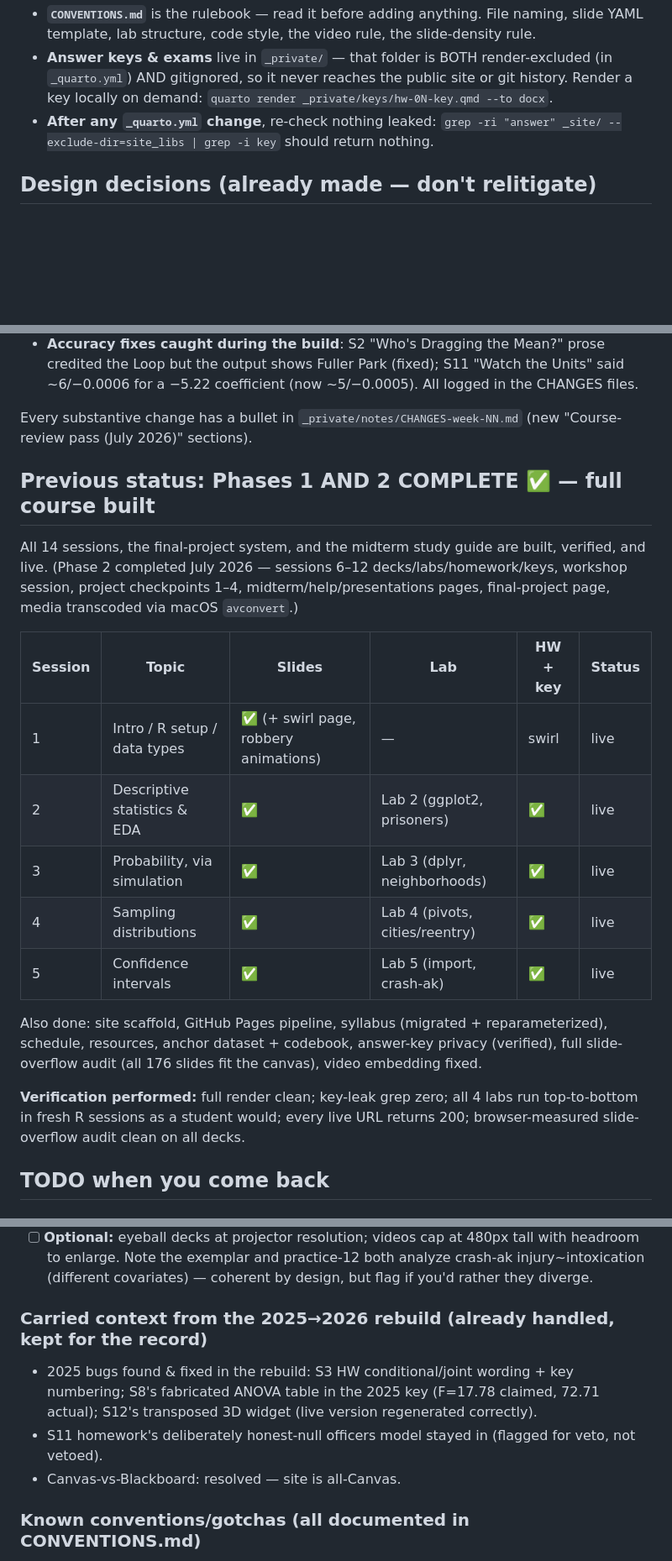
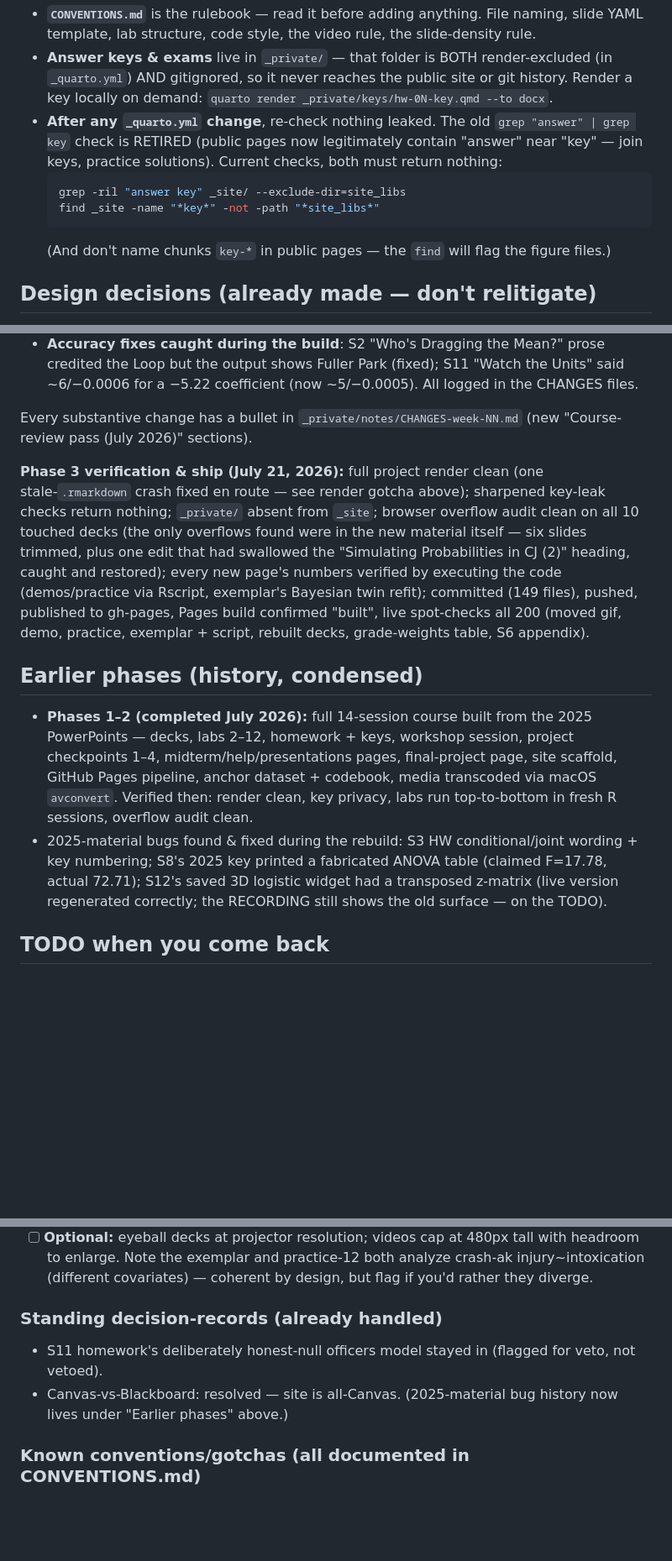
Before and after one commit to smourtgos/crju705, a Markdown page: PROJECT_NOTES.md, 3 parts joined by grey strips. Shown at 84% size. GitHub-like rendering; blank space fills up the shorter version.

Commit message:
Bring PROJECT_NOTES current: Phase 3 ship/verification record, new source-dir map, retired key-leak grep replaced, Phase 3 design decisions added, history condensed
Co-Authored-By: Claude Fable 5 <noreply@anthropic.com>

````diff
--- a/PROJECT_NOTES.md
+++ b/PROJECT_NOTES.md
@@ -56,7 +58,12 @@ NEXT full render (globbed as targets, then not found) — delete them if a rende
 
 - **`CONVENTIONS.md`** is the rulebook — read it before adding anything. File naming, slide YAML template, lab structure, code style, the video rule, the slide-density rule.
 - **Answer keys & exams** live in `_private/` — that folder is BOTH render-excluded (in `_quarto.yml`) AND gitignored, so it never reaches the public site or git history. Render a key locally on demand: `quarto render _private/keys/hw-0N-key.qmd --to docx`.
-- **After any `_quarto.yml` change**, re-check nothing leaked: `grep -ri "answer" _site/ --exclude-dir=site_libs | grep -i key` should return nothing.
+- **After any `_quarto.yml` change**, re-check nothing leaked. The old `grep "answer" | grep key` check is RETIRED (public pages now legitimately contain "answer" near "key" — join keys, practice solutions). Current checks, both must return nothing:
+  ```bash
+  grep -ril "answer key" _site/ --exclude-dir=site_libs
+  find _site -name "*key*" -not -path "*site_libs*"
+  ```
+  (And don't name chunks `key-*` in public pages — the `find` will flag the figure files.)
 
 ## Design decisions (already made — don't relitigate)
 
@@ -89,21 +99,12 @@ A full pedagogical review (three parallel deep-reads: architecture/student journ
 
 Every substantive change has a bullet in `_private/notes/CHANGES-week-NN.md` (new "Course-review pass (July 2026)" sections).
 
-## Previous status: Phases 1 AND 2 COMPLETE ✅ — full course built
+**Phase 3 verification & ship (July 21, 2026):** full project render clean (one stale-`.rmarkdown` crash fixed en route — see render gotcha above); sharpened key-leak checks return nothing; `_private/` absent from `_site`; browser overflow audit clean on all 10 touched decks (the only overflows found were in the new material itself — six slides trimmed, plus one edit that had swallowed the "Simulating Probabilities in CJ (2)" heading, caught and restored); every new page's numbers verified by executing the code (demos/practice via Rscript, exemplar's Bayesian twin refit); committed (149 files), pushed, published to gh-pages, Pages build confirmed "built", live spot-checks all 200 (moved gif, demo, practice, exemplar + script, rebuilt decks, grade-weights table, S6 appendix).
 
-All 14 sessions, the final-project system, and the midterm study guide are built, verified, and live. (Phase 2 completed July 2026 — sessions 6–12 decks/labs/homework/keys, workshop session, project checkpoints 1–4, midterm/help/presentations pages, final-project page, media transcoded via macOS `avconvert`.)
+## Earlier phases (history, condensed)
 
-| Session | Topic | Slides | Lab | HW + key | Status |
-|---|---|---|---|---|---|
-| 1 | Intro / R setup / data types | ✅ (+ swirl page, robbery animations) | — | swirl | live |
-| 2 | Descriptive statistics & EDA | ✅ | Lab 2 (ggplot2, prisoners) | ✅ | live |
-| 3 | Probability, via simulation | ✅ | Lab 3 (dplyr, neighborhoods) | ✅ | live |
-| 4 | Sampling distributions | ✅ | Lab 4 (pivots, cities/reentry) | ✅ | live |
-| 5 | Confidence intervals | ✅ | Lab 5 (import, crash-ak) | ✅ | live |
-
-Also done: site scaffold, GitHub Pages pipeline, syllabus (migrated + reparameterized), schedule, resources, anchor dataset + codebook, answer-key privacy (verified), full slide-overflow audit (all 176 slides fit the canvas), video embedding fixed.
-
-**Verification performed:** full render clean; key-leak grep zero; all 4 labs run top-to-bottom in fresh R sessions as a student would; every live URL returns 200; browser-measured slide-overflow audit clean on all decks.
+- **Phases 1–2 (completed July 2026):** full 14-session course built from the 2025 PowerPoints — decks, labs 2–12, homework + keys, workshop session, project checkpoints 1–4, midterm/help/presentations pages, final-project page, site scaffold, GitHub Pages pipeline, anchor dataset + codebook, media transcoded via macOS `avconvert`. Verified then: render clean, key privacy, labs run top-to-bottom in fresh R sessions, overflow audit clean.
+- 2025-material bugs found & fixed during the rebuild: S3 HW conditional/joint wording + key numbering; S8's 2025 key printed a fabricated ANOVA table (claimed F=17.78, actual 72.71); S12's saved 3D logistic widget had a transposed z-matrix (live version regenerated correctly; the RECORDING still shows the old surface — on the TODO).
 
 ## TODO when you come back
 
@@ -115,10 +116,9 @@ Also done: site scaffold, GitHub Pages pipeline, syllabus (migrated + reparamete
 - [ ] **Confirm the S6 reading** — the hub assigns Scott's own *Police Forum* Bayes article; confirm that's the intended piece.
 - [ ] **Optional:** eyeball decks at projector resolution; videos cap at 480px tall with headroom to enlarge. Note the exemplar and practice-12 both analyze crash-ak injury~intoxication (different covariates) — coherent by design, but flag if you'd rather they diverge.
 
-### Carried context from the 2025→2026 rebuild (already handled, kept for the record)
-- 2025 bugs found & fixed in the rebuild: S3 HW conditional/joint wording + key numbering; S8's fabricated ANOVA table in the 2025 key (F=17.78 claimed, 72.71 actual); S12's transposed 3D widget (live version regenerated correctly).
+### Standing decision-records (already handled)
 - S11 homework's deliberately honest-null officers model stayed in (flagged for veto, not vetoed).
-- Canvas-vs-Blackboard: resolved — site is all-Canvas.
+- Canvas-vs-Blackboard: resolved — site is all-Canvas. (2025-material bug history now lives under "Earlier phases" above.)
 
 ### Known conventions/gotchas (all documented in CONVENTIONS.md)
 - Publish loop + the GitHub Pages stuck-build check (see "Publishing gotcha" above)
````
Also changed, not shown: other parts of PROJECT_NOTES.md (+6 -1 lines).
